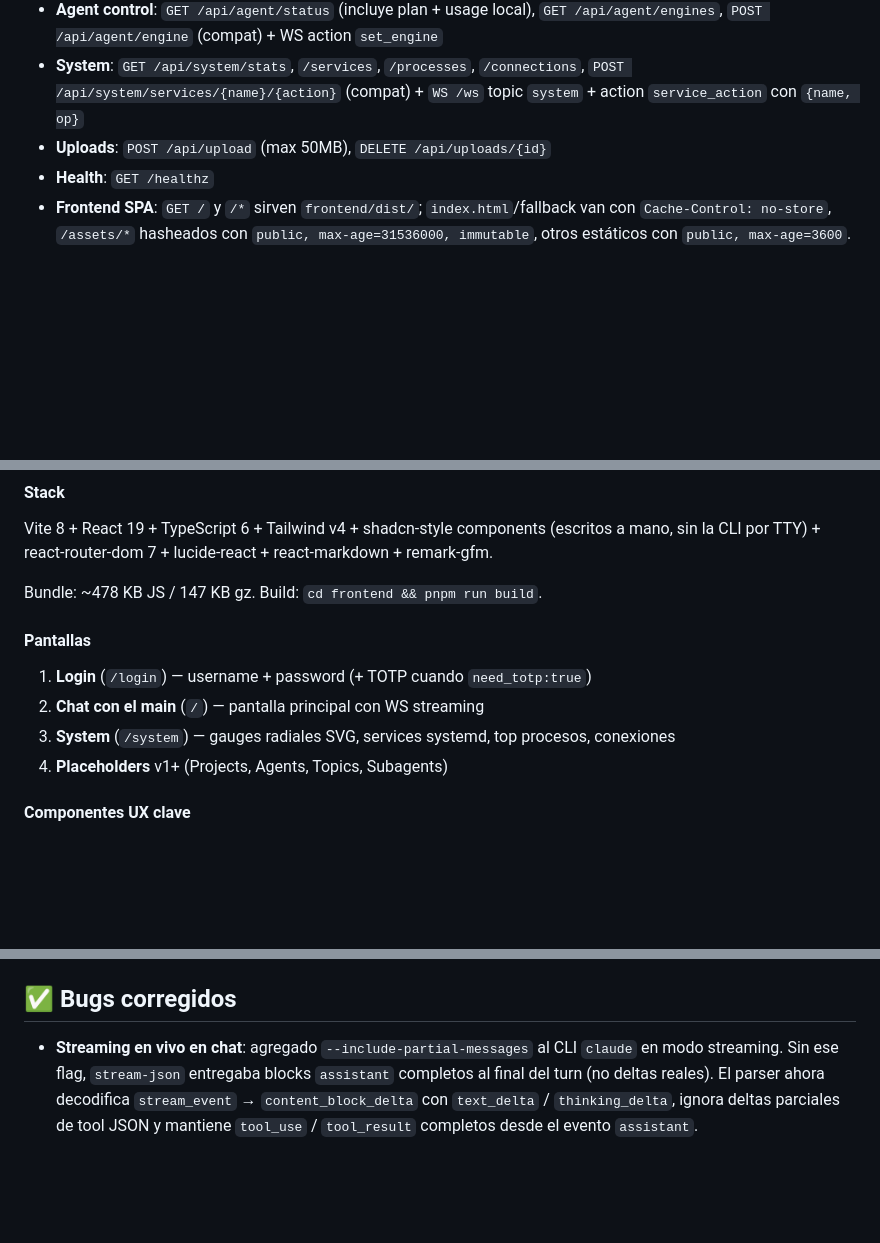
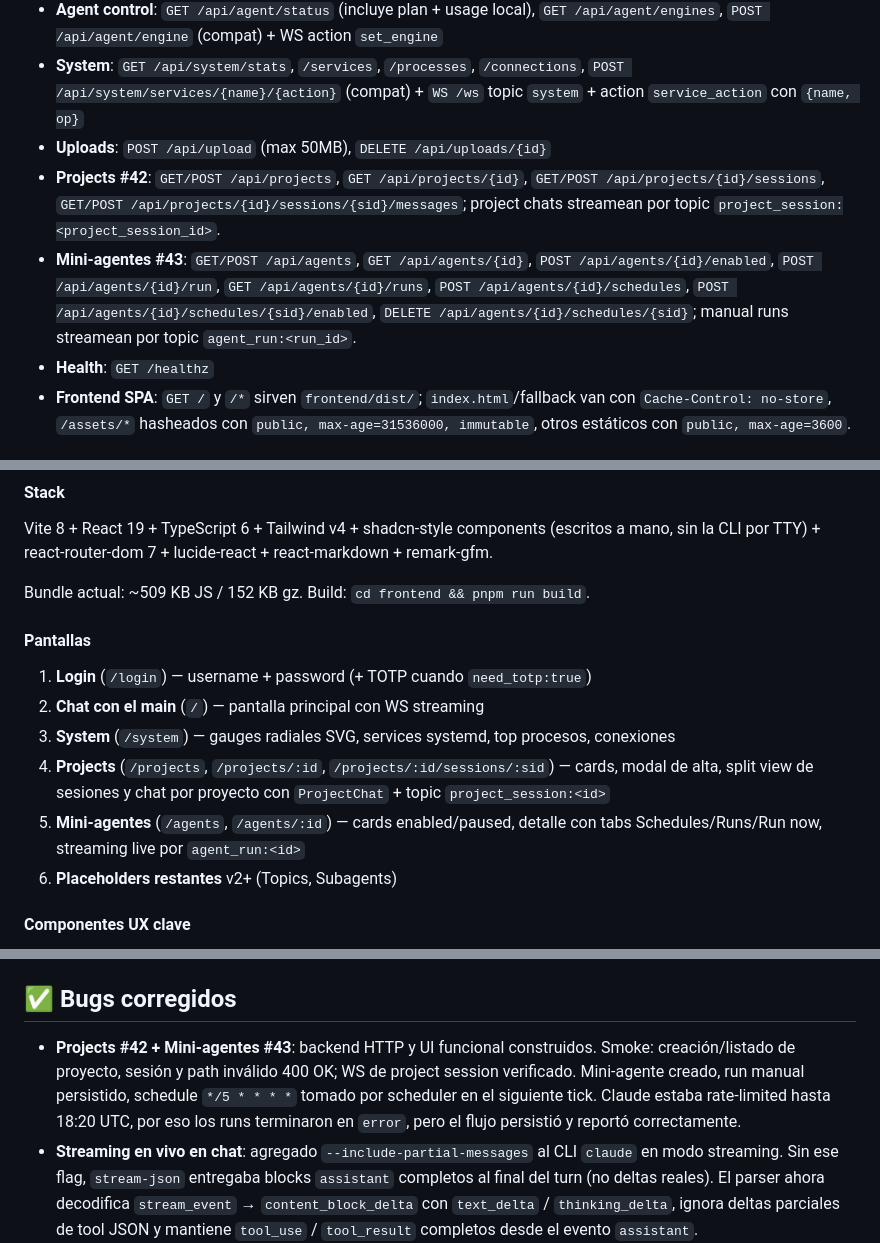
Before and after one commit to snestors/agenteshub, a Markdown page: IMPLEMENTATION-STATUS.md, 3 parts joined by grey strips. Drawn GitHub-style; blank space fills up the shorter version.

Commit message:
docs(status #42 #43): record projects and mini-agents

```diff
--- a/IMPLEMENTATION-STATUS.md
+++ b/IMPLEMENTATION-STATUS.md
@@ -88,6 +88,8 @@
 - **Agent control**: `GET /api/agent/status` (incluye plan + usage local), `GET /api/agent/engines`, `POST /api/agent/engine` (compat) + WS action `set_engine`
 - **System**: `GET /api/system/stats`, `/services`, `/processes`, `/connections`, `POST /api/system/services/{name}/{action}` (compat) + `WS /ws` topic `system` + action `service_action` con `{name, op}`
 - **Uploads**: `POST /api/upload` (max 50MB), `DELETE /api/uploads/{id}`
+- **Projects #42**: `GET/POST /api/projects`, `GET /api/projects/{id}`, `GET/POST /api/projects/{id}/sessions`, `GET/POST /api/projects/{id}/sessions/{sid}/messages`; project chats streamean por topic `project_session:<project_session_id>`.
+- **Mini-agentes #43**: `GET/POST /api/agents`, `GET /api/agents/{id}`, `POST /api/agents/{id}/enabled`, `POST /api/agents/{id}/run`, `GET /api/agents/{id}/runs`, `POST /api/agents/{id}/schedules`, `POST /api/agents/{id}/schedules/{sid}/enabled`, `DELETE /api/agents/{id}/schedules/{sid}`; manual runs streamean por topic `agent_run:<run_id>`.
 - **Health**: `GET /healthz`
 - **Frontend SPA**: `GET /` y `/*` sirven `frontend/dist/`; `index.html`/fallback van con `Cache-Control: no-store`, `/assets/*` hasheados con `public, max-age=31536000, immutable`, otros estáticos con `public, max-age=3600`.
 
@@ -107,13 +109,15 @@ Migrations idempotentes via tabla `__migrations(name, applied_at)`.
 #### Stack
 Vite 8 + React 19 + TypeScript 6 + Tailwind v4 + shadcn-style components (escritos a mano, sin la CLI por TTY) + react-router-dom 7 + lucide-react + react-markdown + remark-gfm.
 
-Bundle: ~478 KB JS / 147 KB gz. Build: `cd frontend && pnpm run build`.
+Bundle actual: ~509 KB JS / 152 KB gz. Build: `cd frontend && pnpm run build`.
 
 #### Pantallas
 1. **Login** (`/login`) — username + password (+ TOTP cuando `need_totp:true`)
 2. **Chat con el main** (`/`) — pantalla principal con WS streaming
 3. **System** (`/system`) — gauges radiales SVG, services systemd, top procesos, conexiones
-4. **Placeholders** v1+ (Projects, Agents, Topics, Subagents)
+4. **Projects** (`/projects`, `/projects/:id`, `/projects/:id/sessions/:sid`) — cards, modal de alta, split view de sesiones y chat por proyecto con `ProjectChat` + topic `project_session:<id>`
+5. **Mini-agentes** (`/agents`, `/agents/:id`) — cards enabled/paused, detalle con tabs Schedules/Runs/Run now, streaming live por `agent_run:<id>`
+6. **Placeholders restantes** v2+ (Topics, Subagents)
 
 #### Componentes UX clave
 - **`Composer.tsx`**: auto-resize hasta 5 filas, paste-collapse a chips `[Pasted #N +M lines]`, drag-drop de archivos, attachments con chips lime/`pending` orange
@@ -297,6 +301,7 @@ Cosas que decidí o ajusté durante la implementación que no llegaron a doc:
 
 ## ✅ Bugs corregidos
 
+- **Projects #42 + Mini-agentes #43**: backend HTTP y UI funcional construidos. Smoke: creación/listado de proyecto, sesión y path inválido 400 OK; WS de project session verificado. Mini-agente creado, run manual persistido, schedule `*/5 * * * *` tomado por scheduler en el siguiente tick. Claude estaba rate-limited hasta 18:20 UTC, por eso los runs terminaron en `error`, pero el flujo persistió y reportó correctamente.
 - **Streaming en vivo en chat**: agregado `--include-partial-messages` al CLI `claude` en modo streaming. Sin ese flag, `stream-json` entregaba blocks `assistant` completos al final del turn (no deltas reales). El parser ahora decodifica `stream_event` → `content_block_delta` con `text_delta` / `thinking_delta`, ignora deltas parciales de tool JSON y mantiene `tool_use` / `tool_result` completos desde el evento `assistant`.
 
 ## 🛠 Cómo trabajar después de retomar
```
